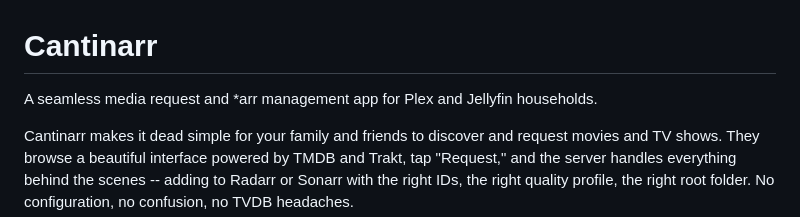
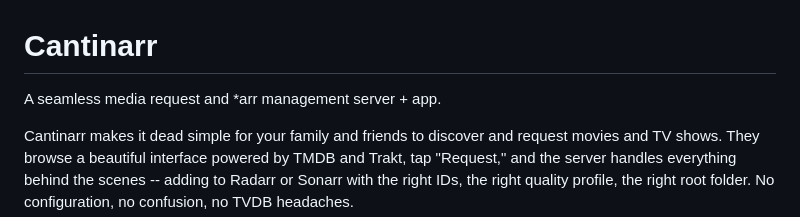
Before and after one commit to windoze95/cantinarr, a Markdown page: README.md, the part around the change. Drawn GitHub-style.

Commit message:
Update README description

```diff
--- a/README.md
+++ b/README.md
@@ -1,6 +1,6 @@
 # Cantinarr
 
-A seamless media request and *arr management app for Plex and Jellyfin households.
+A seamless media request and *arr management server + app.
 
 Cantinarr makes it dead simple for your family and friends to discover and request movies and TV shows. They browse a beautiful interface powered by TMDB and Trakt, tap "Request," and the server handles everything behind the scenes -- adding to Radarr or Sonarr with the right IDs, the right quality profile, the right root folder. No configuration, no confusion, no TVDB headaches.
 
```
